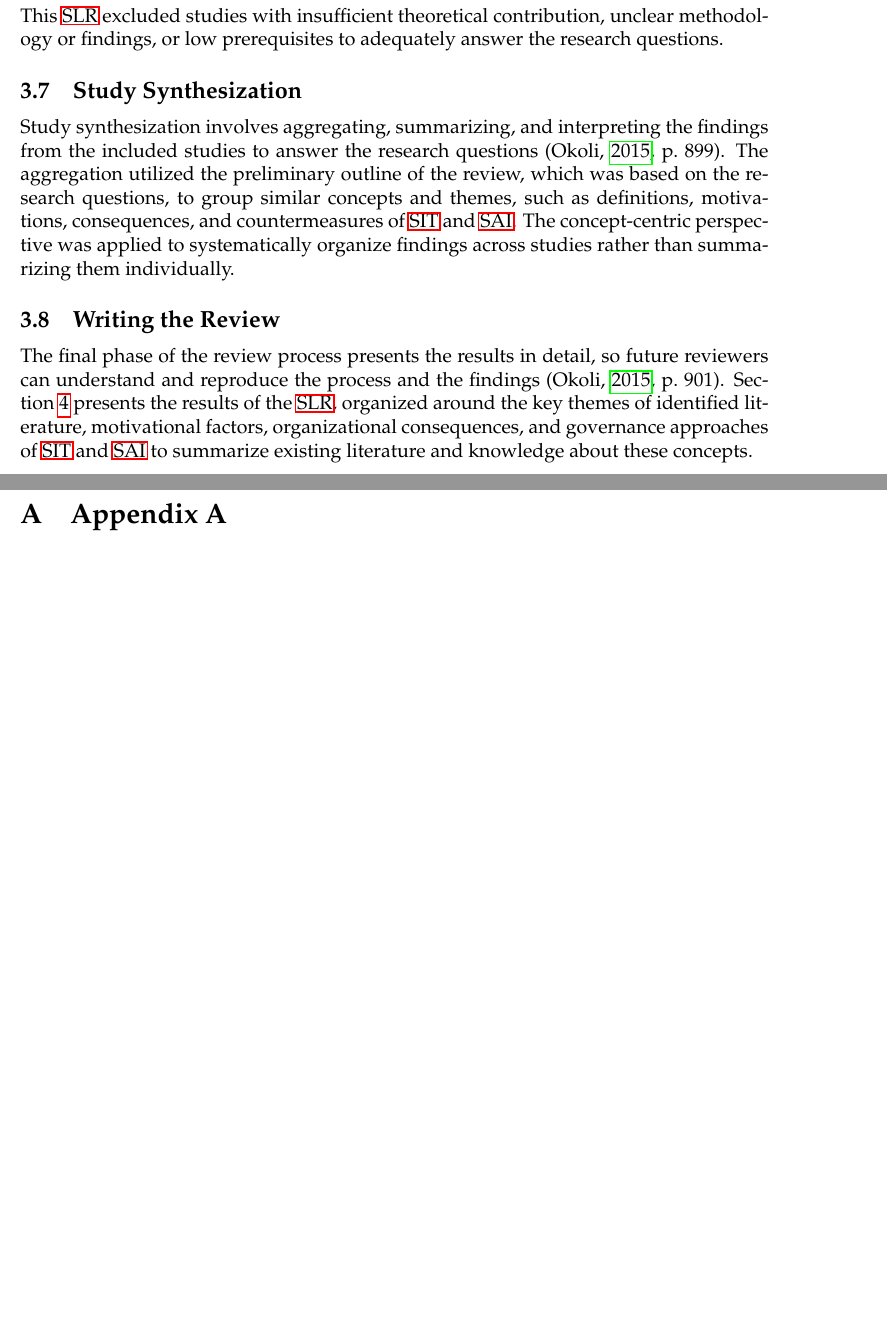
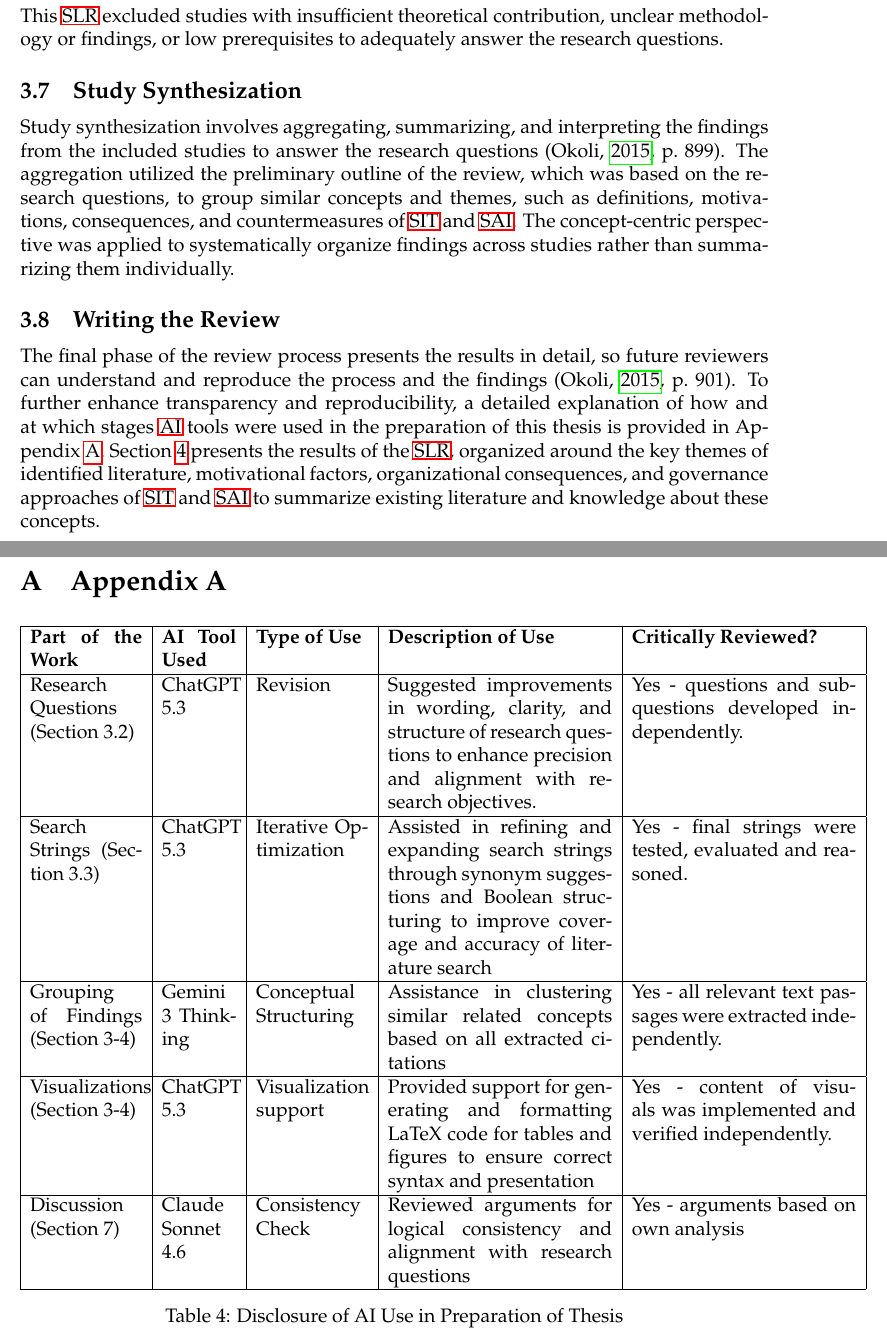
Before and after one commit to linusschaermann/shadow-ai-thesis, a LaTeX document (main.tex): two parts of pages 16 and 51 of 51 before the commit and two parts of pages 16 and 52 of 52 after it, joined at a grey line, cut so that both start at the same text, the shorter picture padded with empty space. Compiled offline with pdfLaTeX.

Commit message:
Appendix

```diff
--- a/main.tex
+++ b/main.tex
@@ -320,7 +320,7 @@ Study synthesization involves aggregating, summarizing, and interpreting the fin
 
 \subsection{Writing the Review} \label{writing-the-review}
 
-The final phase of the review process presents the results in detail, so future reviewers can understand and reproduce the process and the findings \citep[901]{okoli2015guide}. Section~\ref{slr-results} presents the results of the \ac{SLR}, organized around the key themes of identified literature, motivational factors, organizational consequences, and governance approaches of \ac{SIT} and \ac{SAI} to summarize existing literature and knowledge about these concepts.
+The final phase of the review process presents the results in detail, so future reviewers can understand and reproduce the process and the findings \citep[901]{okoli2015guide}. To further enhance transparency and reproducibility, a detailed explanation of how and at which stages \ac{AI} tools were used in the preparation of this thesis is provided in Appendix~\ref{appendix-a}. Section~\ref{slr-results} presents the results of the \ac{SLR}, organized around the key themes of identified literature, motivational factors, organizational consequences, and governance approaches of \ac{SIT} and \ac{SAI} to summarize existing literature and knowledge about these concepts.
 
 \section{Structured Literature Review Results} \label{slr-results}
 
@@ -676,7 +676,28 @@ Viewed in broader perspective, this thesis reflects a pattern that is common and
 %%%%%%%%%%%%%%%%%%%%%%%%%%%%
 \clearpage
 \appendix
-\section{Appendix A} % Bei englischsprachiger Arbeit anzupassen auf: Appendix A
+\section{Appendix A} \label{appendix-a} % Bei englischsprachiger Arbeit anzupassen auf: Appendix A
+
+\begin{table}[h]
+\centering
+\begin{tabular}{|p{0.15\linewidth}|p{0.10\linewidth}|p{0.15\linewidth}|p{0.30\linewidth}|p{0.30\linewidth}|}
+\hline
+\textbf{Part of the Work} & \textbf{AI Tool Used} & \textbf{Type of Use} & \textbf{Description of Use} & \textbf{Critically Reviewed?} \\
+\hline
+Research Questions (Section 3.2) & ChatGPT 5.3 & Revision & Suggested improvements in wording, clarity, and structure of research questions to enhance precision and alignment with research objectives. & Yes - questions and sub-questions developed independently.\\
+\hline
+Search Strings (Section 3.3) & ChatGPT 5.3 & Iterative Optimization & Assisted in refining and expanding search strings through synonym suggestions and Boolean structuring to improve coverage and accuracy of literature search & Yes -  final strings were tested, evaluated and reasoned. \\
+\hline
+Grouping of Findings (Section 3-4) & Gemini 3 Thinking & Conceptual Structuring & Assistance in clustering similar related concepts based on all extracted citations & Yes - all relevant text passages were extracted independently. \\
+\hline
+Visualizations (Section 3-4) & ChatGPT 5.3 & Visualization support & Provided support for generating and formatting LaTeX code for tables and figures to ensure correct syntax and presentation & Yes - content of visuals was implemented and verified independently. \\
+\hline
+Discussion (Section 7) & Claude Sonnet 4.6 & Consistency Check & Reviewed arguments for logical consistency and alignment with research questions & Yes - arguments based on own analysis \\
+\hline
+\end{tabular}
+\caption{Disclosure of AI Use in Preparation of Thesis}
+\label{tab:aiuse}
+\end{table}
 
 %%%%%%%%%%%%%%%%%%%%%%%%%%%%
 %% Versicherung zur Leistungserbringung
```
Also changed, not shown: main.pdf, main.tex (2 more changed lines).
